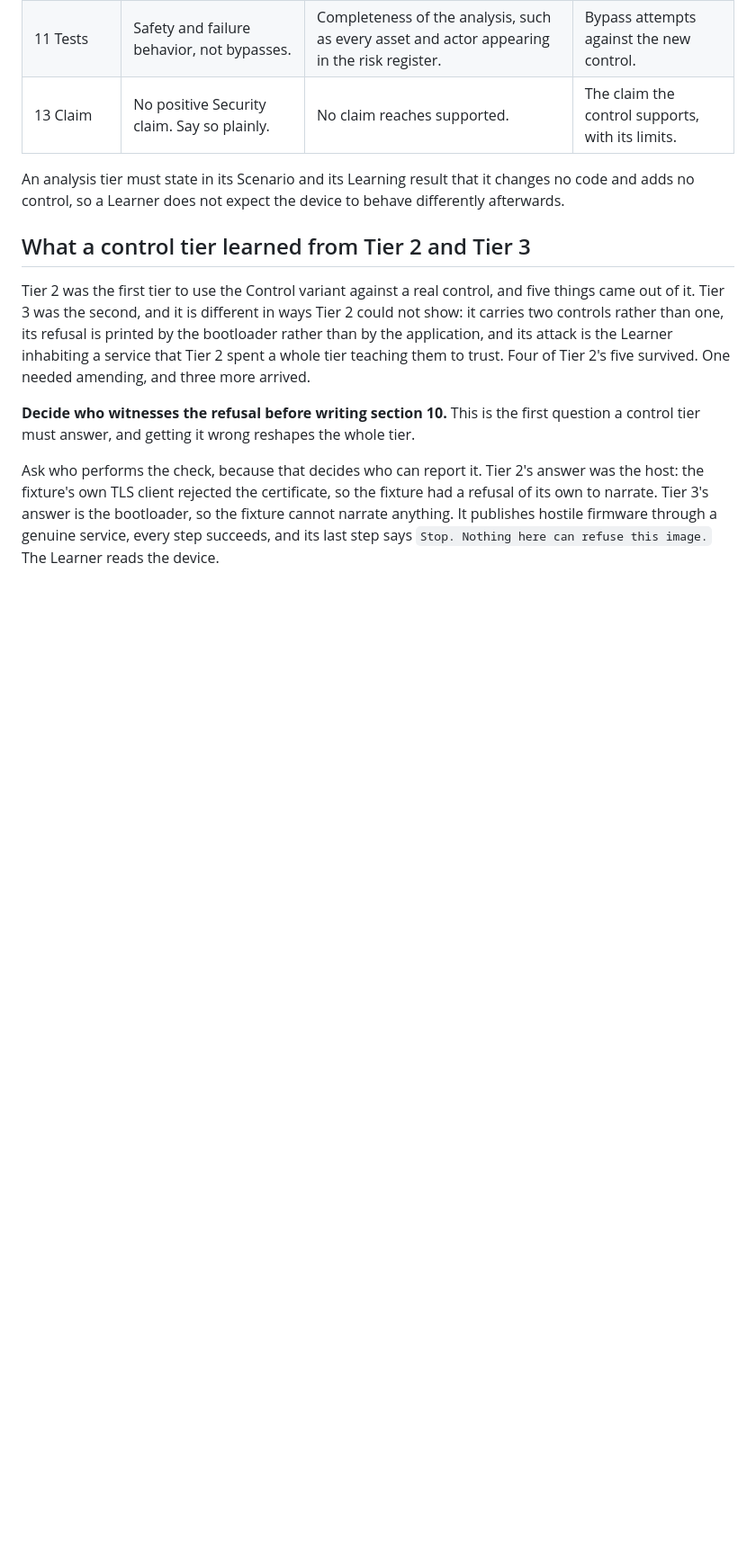
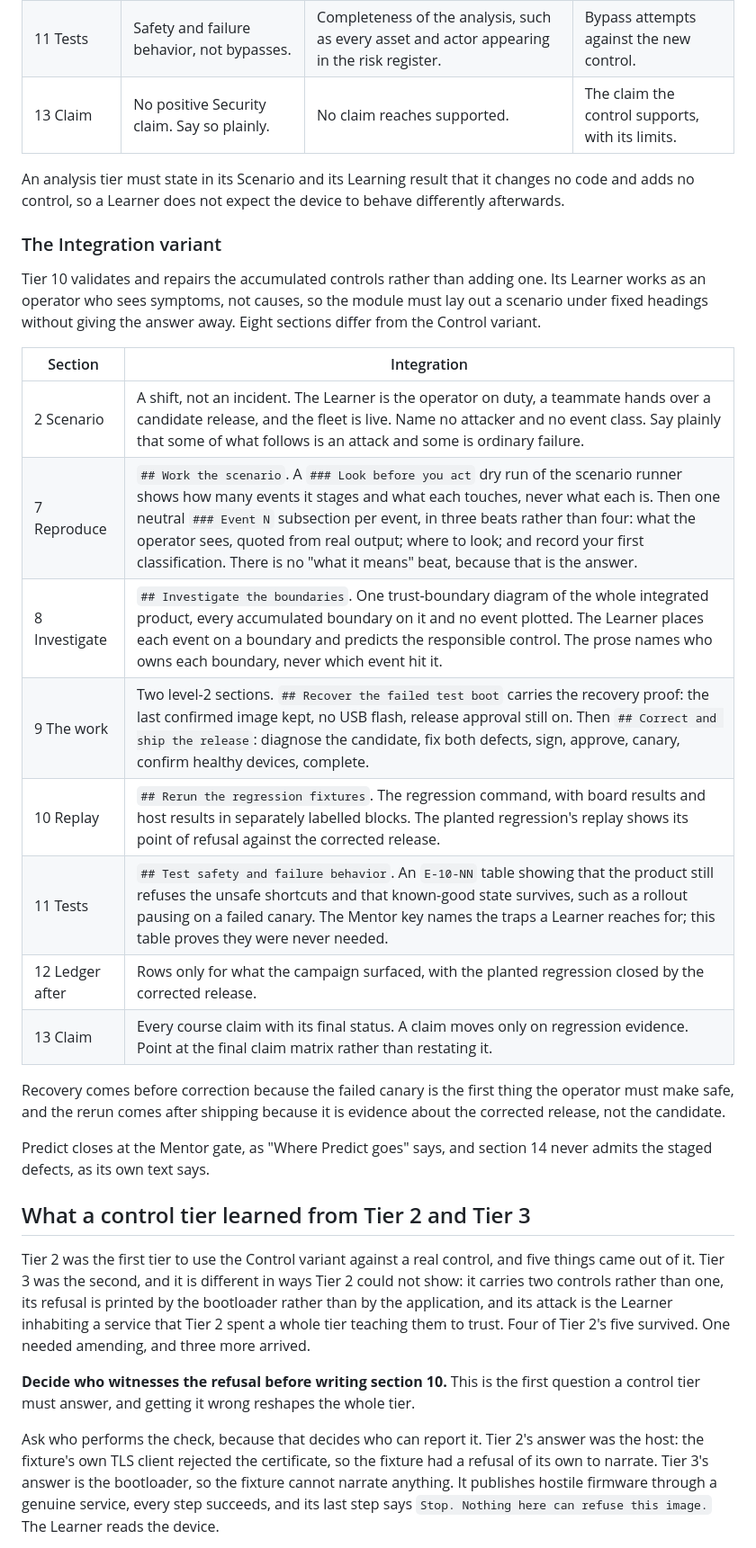
Before and after one commit to tkEmLogic/learning-cyber-security, a Markdown page: docs/agents/course-module-template.md, the part around one of its changes. Shown at 90% size. Drawn GitHub-style; blank space fills up the shorter version.

Commit message:
Define the Integration module variant (#286)
Co-Authored-By: Claude Opus 5.5 (1M context) <noreply@anthropic.com>

```diff
--- a/docs/agents/course-module-template.md
+++ b/docs/agents/course-module-template.md
@@ -466,6 +479,31 @@ Only these five sections differ between variants.
 An analysis tier must state in its Scenario and its Learning result that
 it changes no code and adds no control, so a Learner does not expect the device
 to behave differently afterwards.
+
+### The Integration variant
+
+Tier 10 validates and repairs the accumulated controls rather than adding one.
+Its Learner works as an operator who sees symptoms, not causes, so the module
+must lay out a scenario under fixed headings without giving the answer away.
+Eight sections differ from the Control variant.
+
+| Section | Integration |
+| --- | --- |
+| 2 Scenario | A shift, not an incident. The Learner is the operator on duty, a teammate hands over a candidate release, and the fleet is live. Name no attacker and no event class. Say plainly that some of what follows is an attack and some is ordinary failure. |
+| 7 Reproduce | `## Work the scenario`. A `### Look before you act` dry run of the scenario runner shows how many events it stages and what each touches, never what each is. Then one neutral `### Event N` subsection per event, in three beats rather than four: what the operator sees, quoted from real output; where to look; and record your first classification. There is no "what it means" beat, because that is the answer. |
+| 8 Investigate | `## Investigate the boundaries`. One trust-boundary diagram of the whole integrated product, every accumulated boundary on it and no event plotted. The Learner places each event on a boundary and predicts the responsible control. The prose names who owns each boundary, never which event hit it. |
+| 9 The work | Two level-2 sections. `## Recover the failed test boot` carries the recovery proof: the last confirmed image kept, no USB flash, release approval still on. Then `## Correct and ship the release`: diagnose the candidate, fix both defects, sign, approve, canary, confirm healthy devices, complete. |
+| 10 Replay | `## Rerun the regression fixtures`. The regression command, with board results and host results in separately labelled blocks. The planted regression's replay shows its point of refusal against the corrected release. |
+| 11 Tests | `## Test safety and failure behavior`. An `E-10-NN` table showing that the product still refuses the unsafe shortcuts and that known-good state survives, such as a rollout pausing on a failed canary. The Mentor key names the traps a Learner reaches for; this table proves they were never needed. |
+| 12 Ledger after | Rows only for what the campaign surfaced, with the planted regression closed by the corrected release. |
+| 13 Claim | Every course claim with its final status. A claim moves only on regression evidence. Point at the final claim matrix rather than restating it. |
+
+Recovery comes before correction because the failed canary is the first thing
+the operator must make safe, and the rerun comes after shipping because it is
+evidence about the corrected release, not the candidate.
+
+Predict closes at the Mentor gate, as "Where Predict goes" says, and section 14
+never admits the staged defects, as its own text says.
 
 ## What a control tier learned from Tier 2 and Tier 3
 
```
Also changed, not shown: other parts of docs/agents/course-module-template.md (+20 -7 lines), docs/course-specification.md (+1 -1 lines).
